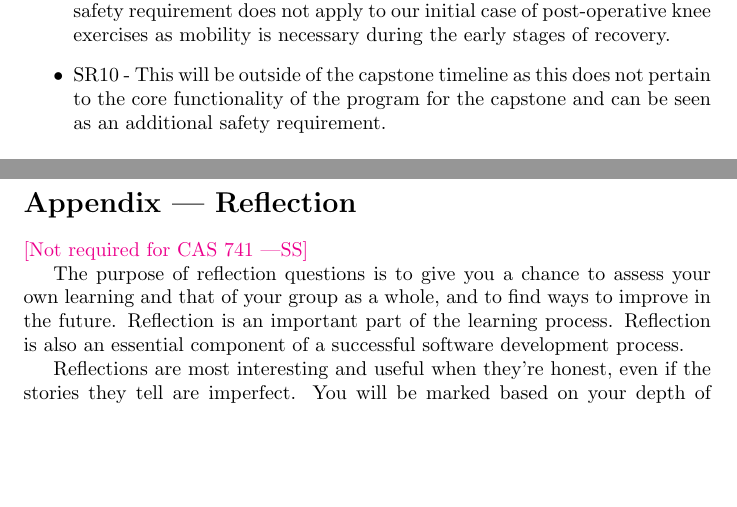
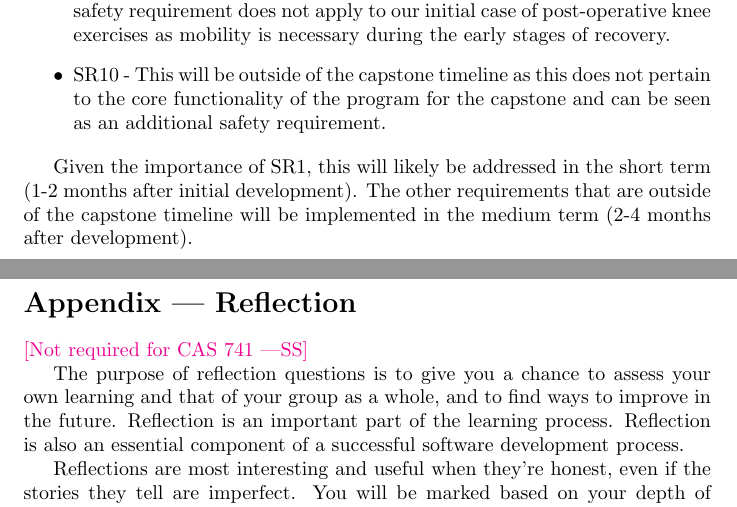
Before and after one commit to M9Huynh/technically-functional, a LaTeX document (docs/HazardAnalysis/HazardAnalysis.tex): two parts of pages 19 and 20 of 24, joined at a grey line, cut so that both start at the same text, the shorter picture padded with empty space. Compiled offline with pdfLaTeX.

Commit message:
added a clear rationale for future work to be prioritized. closes #150

```diff
--- a/docs/HazardAnalysis/HazardAnalysis.tex
+++ b/docs/HazardAnalysis/HazardAnalysis.tex
@@ -568,6 +568,8 @@ The requirements that will be implemented in the future include:
     \item SR10 - This will be outside of the capstone timeline as this does not pertain to the core functionality of the program for the capstone and can be seen as an additional safety requirement.
 \end{itemize}
 
+Given the importance of SR1, this will likely be addressed in the short term (1-2 months after initial development). The other requirements that are outside of the capstone timeline will be implemented in the medium term (2-4 months after development).
+
 \newpage{}
 
 \section*{Appendix --- Reflection}
```
Also changed, not shown: docs/HazardAnalysis/HazardAnalysis.pdf.
